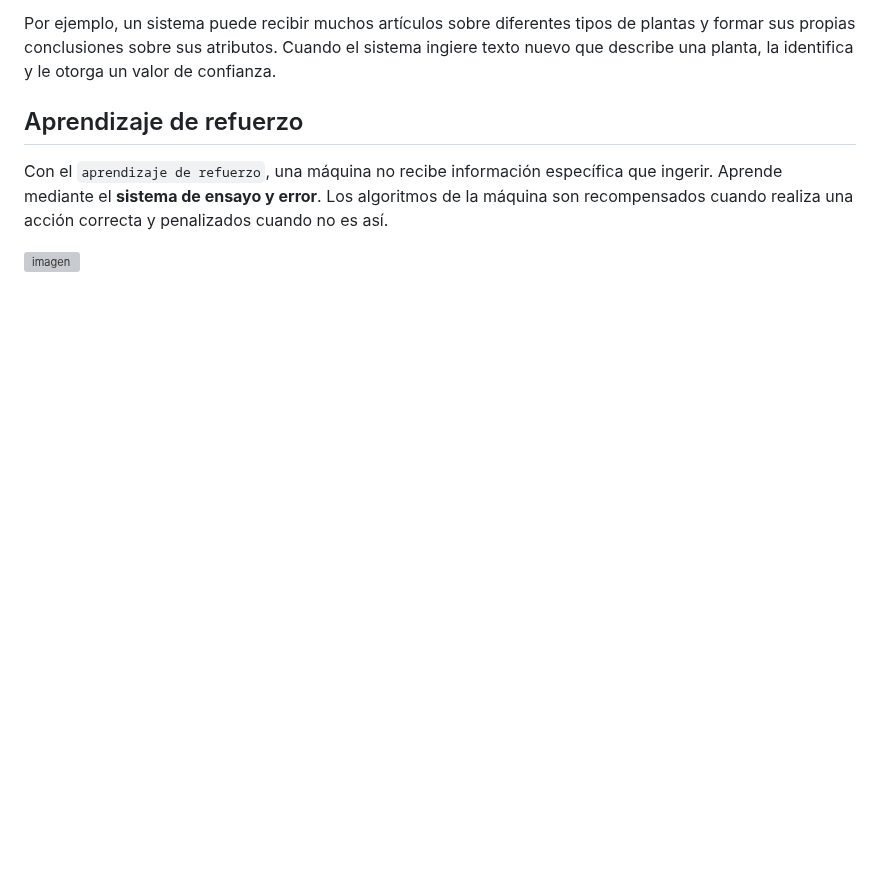
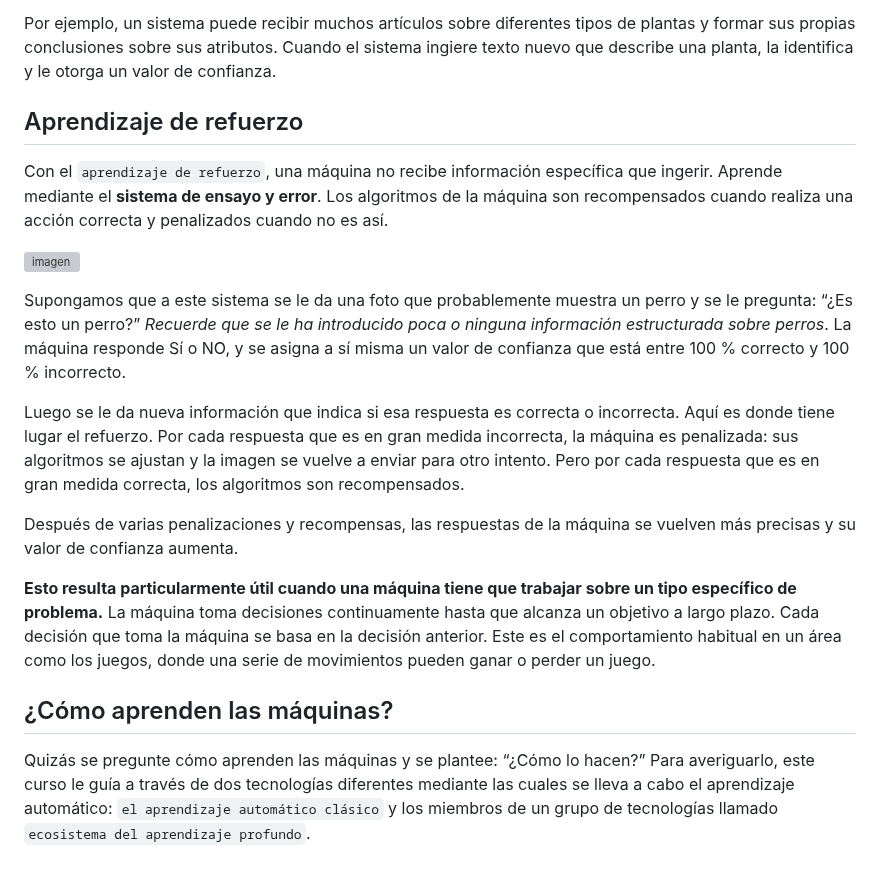
Before and after one commit to PabloSanchez87/IBM-Inteligencia-Artificial, a Markdown page: 4-Aprendizaje automático y aprendizaje profundo/Módulo1/1-¿Cómo aprenden las máquinas?.md, the part around one of its changes. Drawn GitHub-style; blank space fills up the shorter version; grey boxes are pictures that could not be loaded.

Commit message:
Aprendizaje/modulo1

```diff
--- a/4-Aprendizaje automático y aprendizaje profundo/Módulo1/1-¿Cómo aprenden las máquinas?.md
+++ b/4-Aprendizaje automático y aprendizaje profundo/Módulo1/1-¿Cómo aprenden las máquinas?.md
@@ -39,3 +39,15 @@ Por ejemplo, un sistema puede recibir muchos artículos sobre diferentes tipos d
 Con el `aprendizaje de refuerzo`, una máquina no recibe información específica que ingerir. Aprende mediante el **sistema de ensayo y error**. Los algoritmos de la máquina son recompensados cuando realiza una acción correcta y penalizados cuando no es así.
 
 ![imagen](/resources/perro.png)
+
+Supongamos que a este sistema se le da una foto que probablemente muestra un perro y se le pregunta: “¿Es esto un perro?” *Recuerde que se le ha introducido poca o ninguna información estructurada sobre perros*. La máquina responde Sí o  NO, y se asigna a sí misma un valor de confianza que está entre 100 % correcto y 100 % incorrecto.
+
+Luego se le da nueva información que indica si esa respuesta es correcta o incorrecta. Aquí es donde tiene lugar el refuerzo. Por cada respuesta que es en gran medida incorrecta, la máquina es penalizada: sus algoritmos se ajustan y la imagen se vuelve a enviar para otro intento. Pero por cada respuesta que es en gran medida correcta, los algoritmos son recompensados.
+
+Después de varias penalizaciones y recompensas, las respuestas de la máquina se vuelven más precisas y su valor de confianza aumenta.
+
+**Esto resulta particularmente útil cuando una máquina tiene que trabajar sobre un tipo específico de problema.** La máquina toma decisiones continuamente hasta que alcanza un objetivo a largo plazo. Cada decisión que toma la máquina se basa en la decisión anterior. Este es el comportamiento habitual en un área como los juegos, donde una serie de movimientos pueden ganar o perder un juego.
+
+## ¿Cómo aprenden las máquinas?
+
+Quizás se pregunte cómo aprenden las máquinas y se plantee: “¿Cómo lo hacen?” Para averiguarlo, este curso le guía a través de dos tecnologías diferentes mediante las cuales se lleva a cabo el aprendizaje automático: `el aprendizaje automático clásico` y los miembros de un grupo de tecnologías llamado `ecosistema del aprendizaje profundo`.
```
Also changed, not shown: other parts of 4-Aprendizaje automático y aprendizaje profundo/Módulo1/1-¿Cómo aprenden las máquinas?.md (+1 -1 lines).
